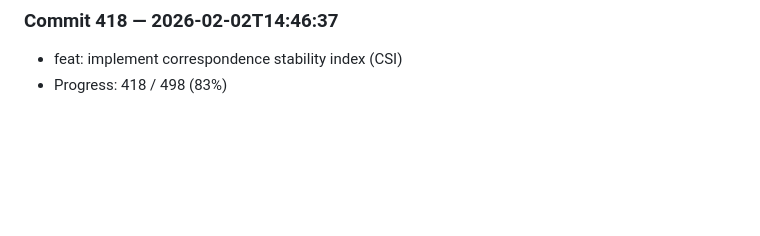
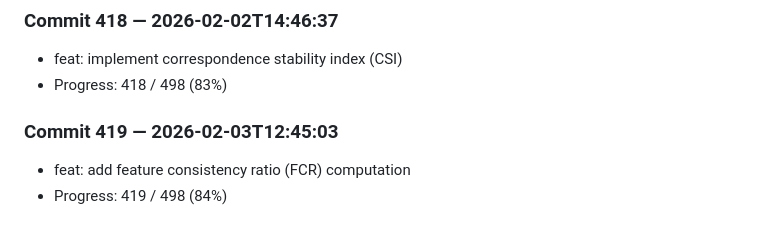
Before and after one commit to harshitha-8/ICPA, a Markdown page: research_log.md, the part around the change. Drawn GitHub-style; blank space fills up the shorter version.

Commit message:
feat: add feature consistency ratio (FCR) computation

```diff
--- a/research_log.md
+++ b/research_log.md
@@ -1672,3 +1672,7 @@
 ### Commit 418 — 2026-02-02T14:46:37
 - feat: implement correspondence stability index (CSI)
 - Progress: 418 / 498 (83%)
+
+### Commit 419 — 2026-02-03T12:45:03
+- feat: add feature consistency ratio (FCR) computation
+- Progress: 419 / 498 (84%)
```
